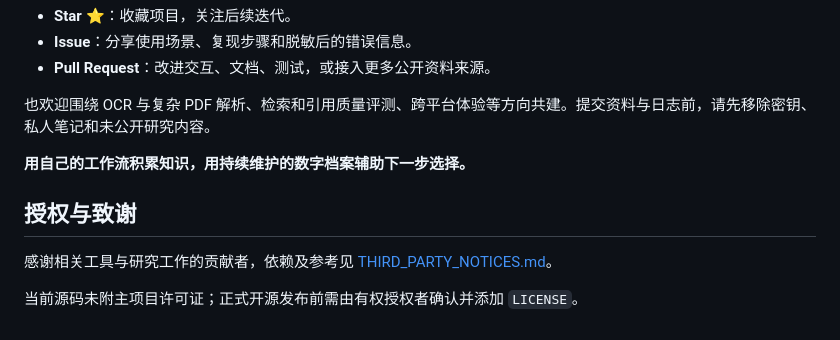
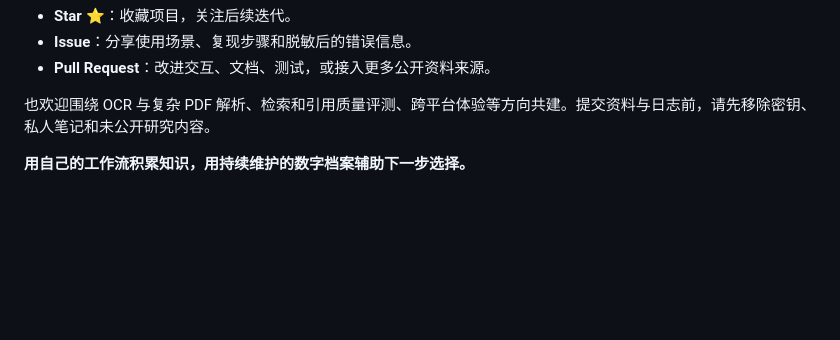
Before and after one commit to ethan-li222/XiaoZhiJi, a Markdown page: README.md, the part around the change. Drawn GitHub-style; blank space fills up the shorter version.

Commit message:
docs: remove authorization and acknowledgements section

```diff
--- a/README.md
+++ b/README.md
@@ -303,9 +303,3 @@ API 文档为 `/docs`；`POST /tasks` 提交任务，支持状态查询、阶段
 也欢迎围绕 OCR 与复杂 PDF 解析、检索和引用质量评测、跨平台体验等方向共建。提交资料与日志前，请先移除密钥、私人笔记和未公开研究内容。
 
 **用自己的工作流积累知识，用持续维护的数字档案辅助下一步选择。**
-
-## 授权与致谢
-
-感谢相关工具与研究工作的贡献者，依赖及参考见 [THIRD_PARTY_NOTICES.md](THIRD_PARTY_NOTICES.md)。
-
-当前源码未附主项目许可证；正式开源发布前需由有权授权者确认并添加 `LICENSE`。
```
